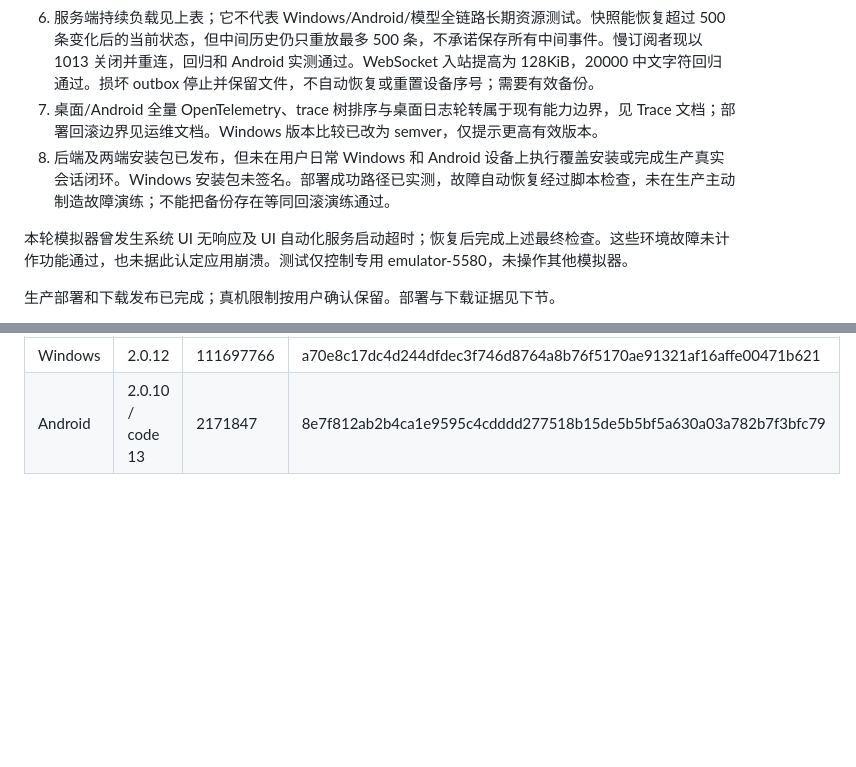
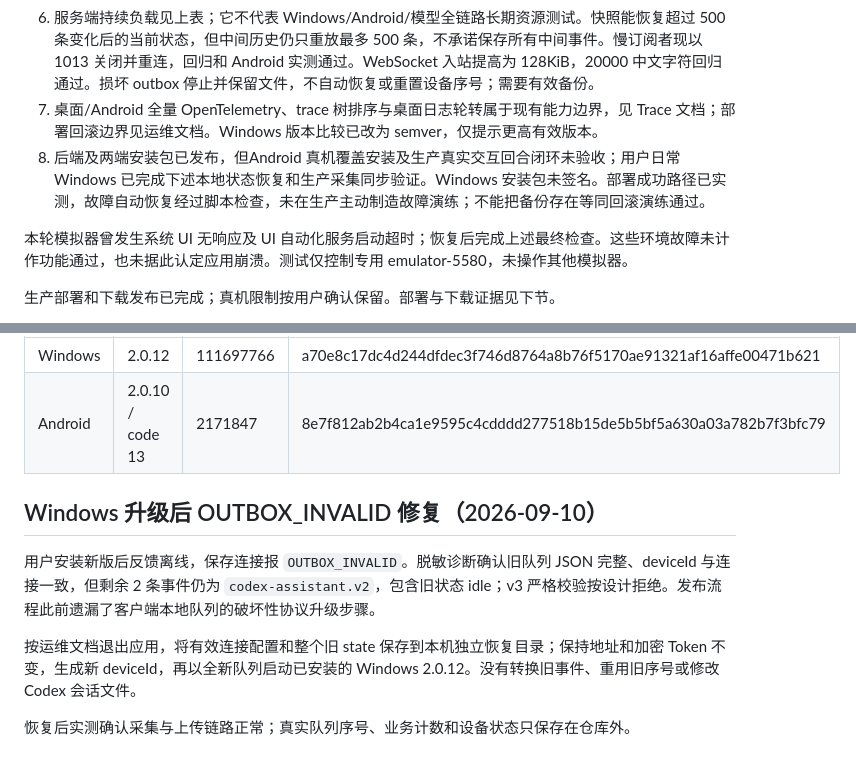
Before and after one commit to yingzhudashu/CodexAssistant, a Markdown page: docs/acceptance.zh-CN.md, 2 parts joined by grey strips. GitHub-like rendering; blank space fills up the shorter version.

```diff
--- a/docs/acceptance.zh-CN.md
+++ b/docs/acceptance.zh-CN.md
@@ -55,7 +55,7 @@
 5. 用户明确选择“暂时没有真机，保留明确限制”。物理手机、国产 ROM、锁屏保活、通知声音、电池策略和屏幕阅读器完整操作未验证；系统前台服务时间限制已在模拟器实测，不能等同真实六小时耗尽或所有厂商行为。
 6. 服务端持续负载见上表；它不代表 Windows/Android/模型全链路长期资源测试。快照能恢复超过 500 条变化后的当前状态，但中间历史仍只重放最多 500 条，不承诺保存所有中间事件。慢订阅者现以 1013 关闭并重连，回归和 Android 实测通过。WebSocket 入站提高为 128KiB，20000 中文字符回归通过。损坏 outbox 停止并保留文件，不自动恢复或重置设备序号；需要有效备份。
 7. 桌面/Android 全量 OpenTelemetry、trace 树排序与桌面日志轮转属于现有能力边界，见 Trace 文档；部署回滚边界见运维文档。Windows 版本比较已改为 semver，仅提示更高有效版本。
-8. 后端及两端安装包已发布，但未在用户日常 Windows 和 Android 设备上执行覆盖安装或完成生产真实会话闭环。Windows 安装包未签名。部署成功路径已实测，故障自动恢复经过脚本检查，未在生产主动制造故障演练；不能把备份存在等同回滚演练通过。
+8. 后端及两端安装包已发布，但Android 真机覆盖安装及生产真实交互回合闭环未验收；用户日常 Windows 已完成下述本地状态恢复和生产采集同步验证。Windows 安装包未签名。部署成功路径已实测，故障自动恢复经过脚本检查，未在生产主动制造故障演练；不能把备份存在等同回滚演练通过。
 
 本轮模拟器曾发生系统 UI 无响应及 UI 自动化服务启动超时；恢复后完成上述最终检查。这些环境故障未计作功能通过，也未据此认定应用崩溃。测试仅控制专用 emulator-5580，未操作其他模拟器。
 
@@ -76,3 +76,11 @@
 |---|---|---|---|
 | Windows | 2.0.12 | 111697766 | a70e8c17dc4d244dfdec3f746d8764a8b76f5170ae91321af16affe00471b621 |
 | Android | 2.0.10 / code 13 | 2171847 | 8e7f812ab2b4ca1e9595c4cdddd277518b15de5b5bf5a630a03a782b7f3bfc79 |
+
+## Windows 升级后 OUTBOX_INVALID 修复（2026-09-10）
+
+用户安装新版后反馈离线，保存连接报 `OUTBOX_INVALID`。脱敏诊断确认旧队列 JSON 完整、deviceId 与连接一致，但剩余 2 条事件仍为 `codex-assistant.v2`，包含旧状态 idle；v3 严格校验按设计拒绝。发布流程此前遗漏了客户端本地队列的破坏性协议升级步骤。
+
+按运维文档退出应用，将有效连接配置和整个旧 state 保存到本机独立恢复目录；保持地址和加密 Token 不变，生成新 deviceId，再以全新队列启动已安装的 Windows 2.0.12。没有转换旧事件、重用旧序号或修改 Codex 会话文件。
+
+恢复后实测确认采集与上传链路正常；真实队列序号、业务计数和设备状态只保存在仓库外。
```
Also changed, not shown: docs/operations.zh-CN.md (+8 -0 lines).
